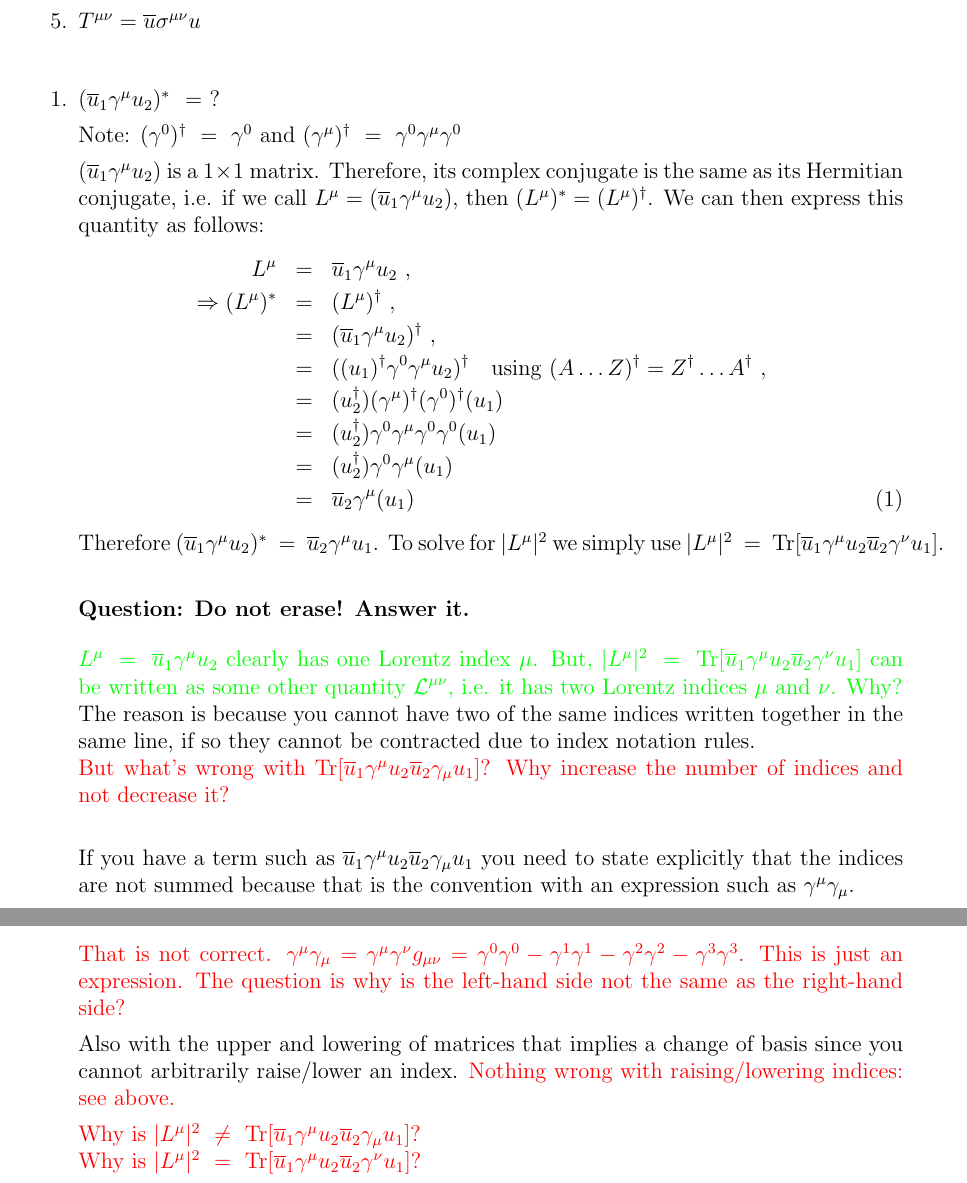
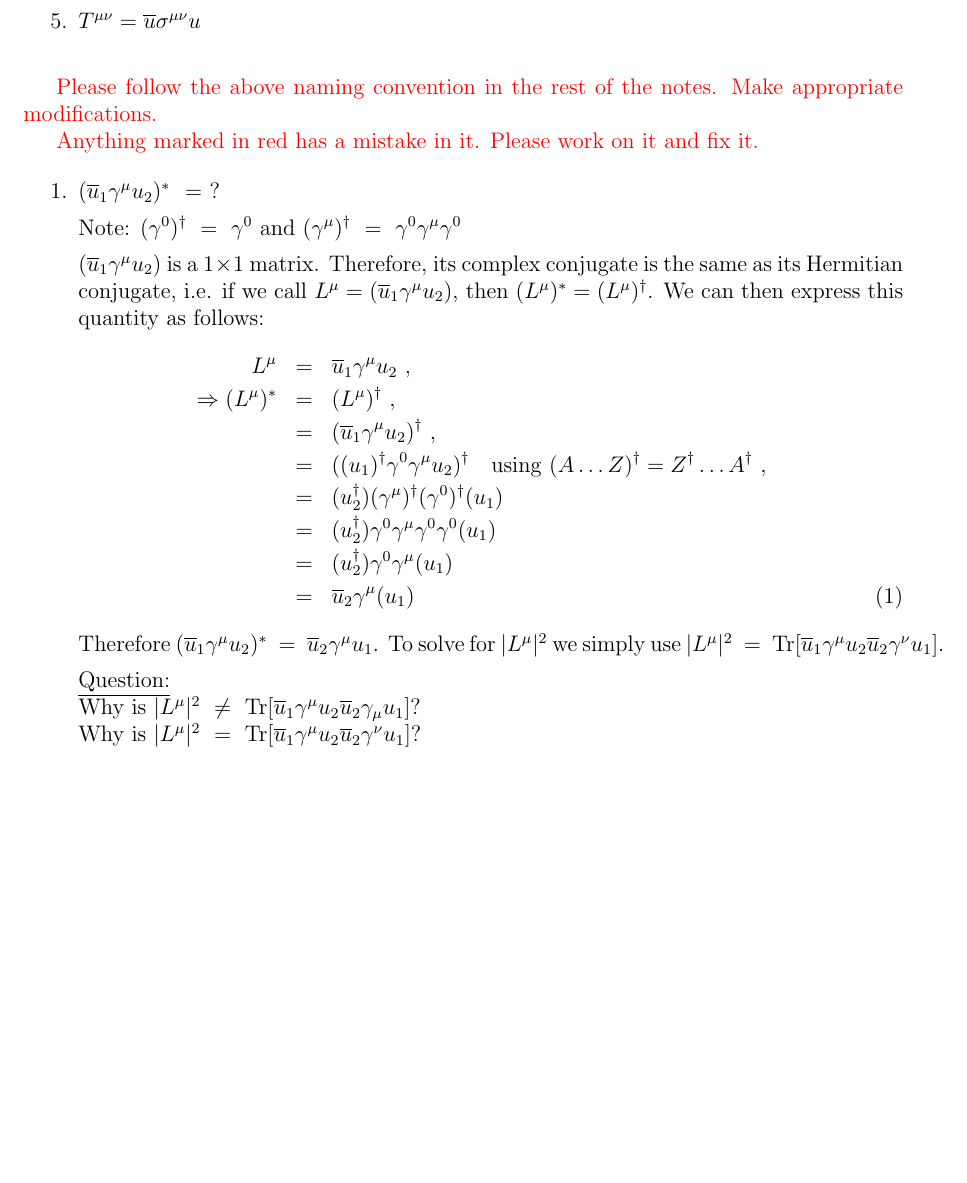
Before and after one commit to fwalz10/REU-2017, a LaTeX document (Squaring Practice.tex): two parts of pages 1 and 2 of 6 before the commit and part of page 1 of 5 after it, the two joined at a grey line, cut so that both start at the same text, the shorter picture padded with empty space. Compiled offline with pdfLaTeX.

Commit message:
Mistakes

```diff
--- a/Squaring Practice.tex
+++ b/Squaring Practice.tex
@@ -178,6 +178,11 @@ Notation:
 \item $T^{\mu\nu} = \ou \si^{\mu\nu} u$
 \end{enumerate}
 \bigskip
+
+{\cre Please follow the above naming convention in the rest of the notes. Make appropriate modifications.}
+
+{\cre Anything marked in red has a mistake in it. Please work on it and fix it.}
+
 \begin{enumerate}
 
 \item$(\ou_1\ga^\mu u_2)^*$ ~=~?
@@ -200,18 +205,14 @@ L^\mu &=& \ou_1\ga^\mu u_2 ~,~~ \nl
 Therefore $(\ou_1\ga^\mu u_2)^*~=~\ou_2\ga^\mu u_1 $. To solve for $|L^\mu|^2$ we simply use $|L^\mu|^2 ~=~ \Tr[\ou_1 \ga^\mu u_2 \ou_2 \ga^\nu u_1]$.
 
 
-\subsubsection*{Question: Do not erase! Answer it.}
-{\cgr $L^\mu ~=~ \ou_1\ga^\mu u_2$ clearly has one Lorentz index $\mu$. But, $|L^\mu|^2 ~=~ \Tr[\ou_1 \ga^\mu u_2 \ou_2 \ga^\nu u_1]$ can be written as some other quantity ${\cal L}^{\mu\nu}$, i.e. it has two Lorentz indices $\mu$ and $\nu$. Why?}\\
-The reason is because you cannot have two of the same indices written together in the same line, if so they cannot be contracted due to index notation rules.\\
-{\cre But what's wrong with $\Tr[\ou_1 \ga^\mu u_2 \ou_2 \ga_\mu u_1]$? Why increase the number of indices and not decrease it?}\\
+\underline{Question:} \\
+Why is $|L^\mu|^2 ~\ne~ \Tr[\ou_1 \ga^\mu u_2 \ou_2 \ga_\mu u_1]$? \\
+Why is $|L^\mu|^2 ~=~ \Tr[\ou_1 \ga^\mu u_2 \ou_2 \ga^\nu u_1]$? \\ \\
 
-If you have a term such as $\ou_1 \ga^\mu u_2 \ou_2 \ga_\mu u_1$ you need to state explicitly that the indices are not summed because that is the convention with an expression such as $\ga^\mu \ga_\mu$. \\
+You start with one index $\mu$. When you square why do you get two indices and not a sum over two of the same index? \\
+When you square you have two indices because you must increase the number of components. The number of components when you square should go as $n^2$ not simply $n$. When you have one index, you restrict the number of components, because you have 4 components, and not 16.
 
-{\cre That is not correct. $\ga^\mu\ga_\mu = \ga^\mu \ga^\nu g_{\mu\nu} = \ga^0 \ga^0 - \ga^1\ga^1 - \ga^2\ga^2 - \ga^3\ga^3$. This is just an expression. The question is why is the left-hand side not the same as the right-hand side?}
+\bigskip
 
-Also with the upper and lowering of matrices that implies a change of basis since you cannot arbitrarily raise/lower an index.
-{\cre Nothing wrong with raising/lowering indices: see above.}
+Note: ~$\Tr[\ga^\mu\ga^\nu]~=~4 g^{\mu\nu}$, $\Tr[\ga^\mu \ga^\nu \ga^\la \ga^\si]= 4(g^{\mu\nu}g^{\la\si} - g^{\mu\la} g^{\nu\si} + g^{\mu\si}g^{\nu\la})$, The trace over the product of an odd number of gamma matrices is zero.
 
-{\cre
-Why is $|L^\mu|^2 ~\ne~ \Tr[\ou_1 \ga^\mu u_2 \ou_2 \ga_\mu u_1]$? \\
-Why is $|L^\mu|^2 ~=~ \Tr[\ou_1 \ga^\mu u_2 \ou_2 \ga^\nu u_1]$?
```
Also changed, not shown: Squaring Practice.pdf, Squaring Practice.tex (23 more changed lines).
